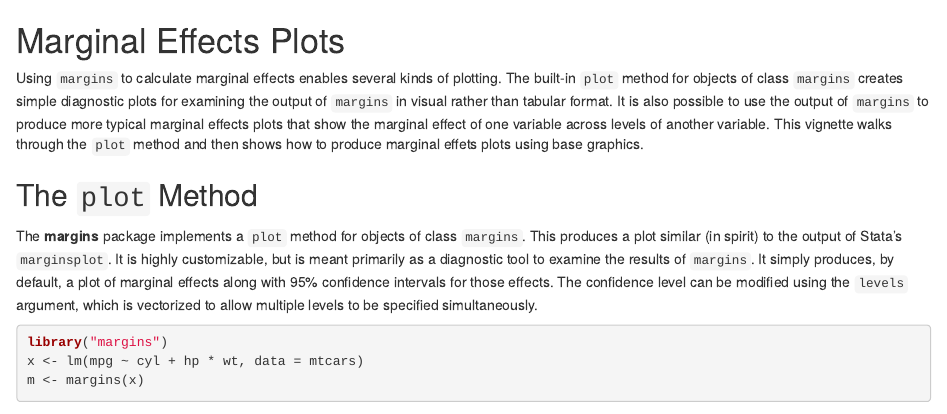
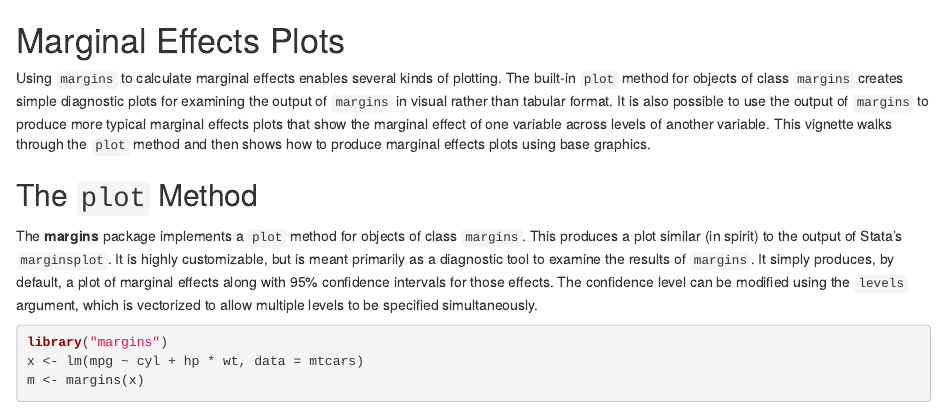
Before and after one commit to leeper/margins, an R Markdown document (vignettes/Plotting.Rmd): the page in a window 1100 px wide, from its top. Rendered offline with R 4.5, knitr and Pandoc, with nearby package versions; some code elsewhere in the file could not run offline.

Commit message:
fix typo

```diff
--- a/vignettes/Plotting.Rmd
+++ b/vignettes/Plotting.Rmd
@@ -5,7 +5,7 @@
 
 # Marginal Effects Plots #
 
-Using `margins` to calculate marginal effects enables several kinds of plotting. The built-in `plot` method for objects of class `margins` creates simple diagnostic plots for examining the output of `margins` in visual rather than tabular format. It is also possible to use the output of `margins` to produce more typical marginal effects plots that show the marginal effect of one variable across levels of another variable. This vignette walks through the `plot` method and then shows how to produce marginal effets plots using base graphics.
+Using `margins` to calculate marginal effects enables several kinds of plotting. The built-in `plot` method for objects of class `margins` creates simple diagnostic plots for examining the output of `margins` in visual rather than tabular format. It is also possible to use the output of `margins` to produce more typical marginal effects plots that show the marginal effect of one variable across levels of another variable. This vignette walks through the `plot` method and then shows how to produce marginal effects plots using base graphics.
 
 ## The `plot` Method ##
 
```
